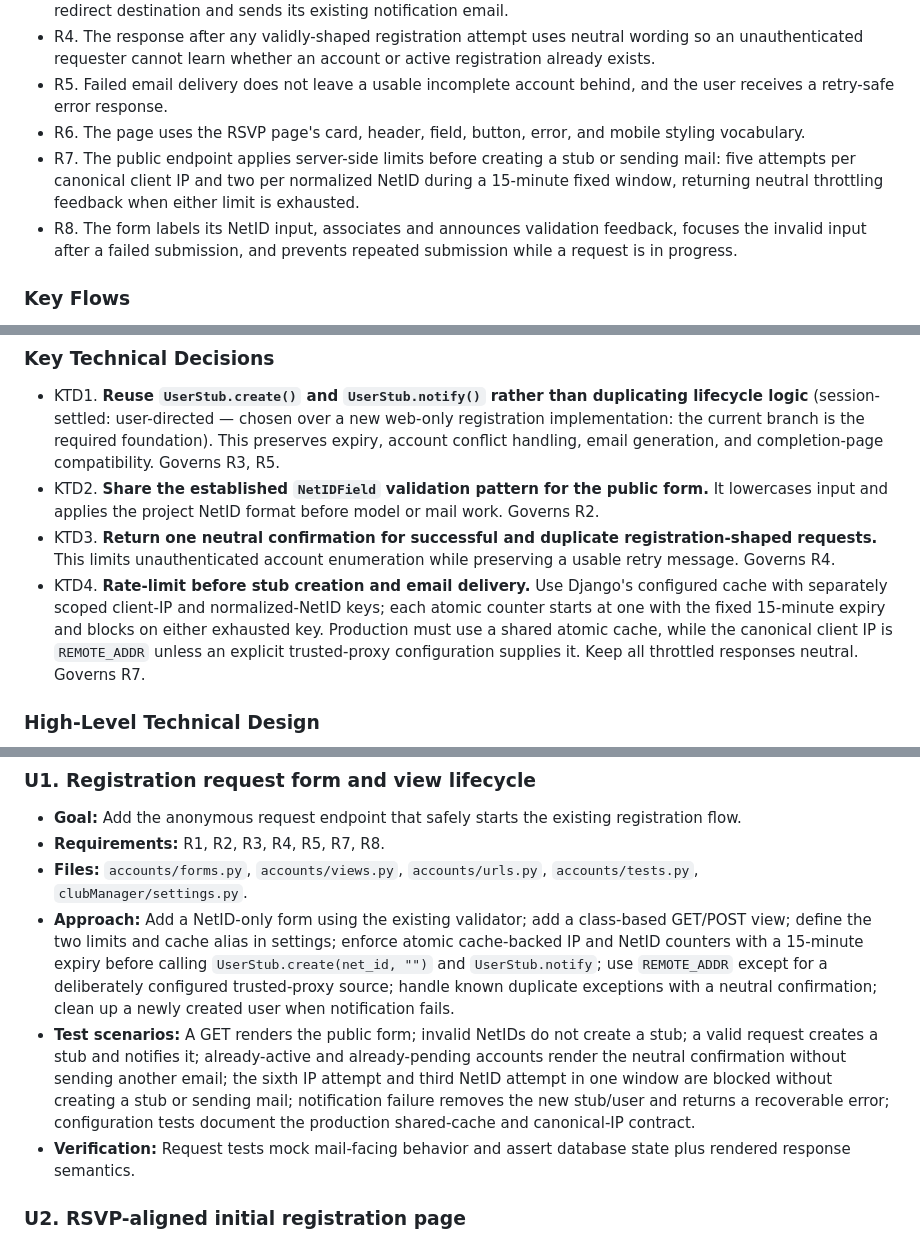
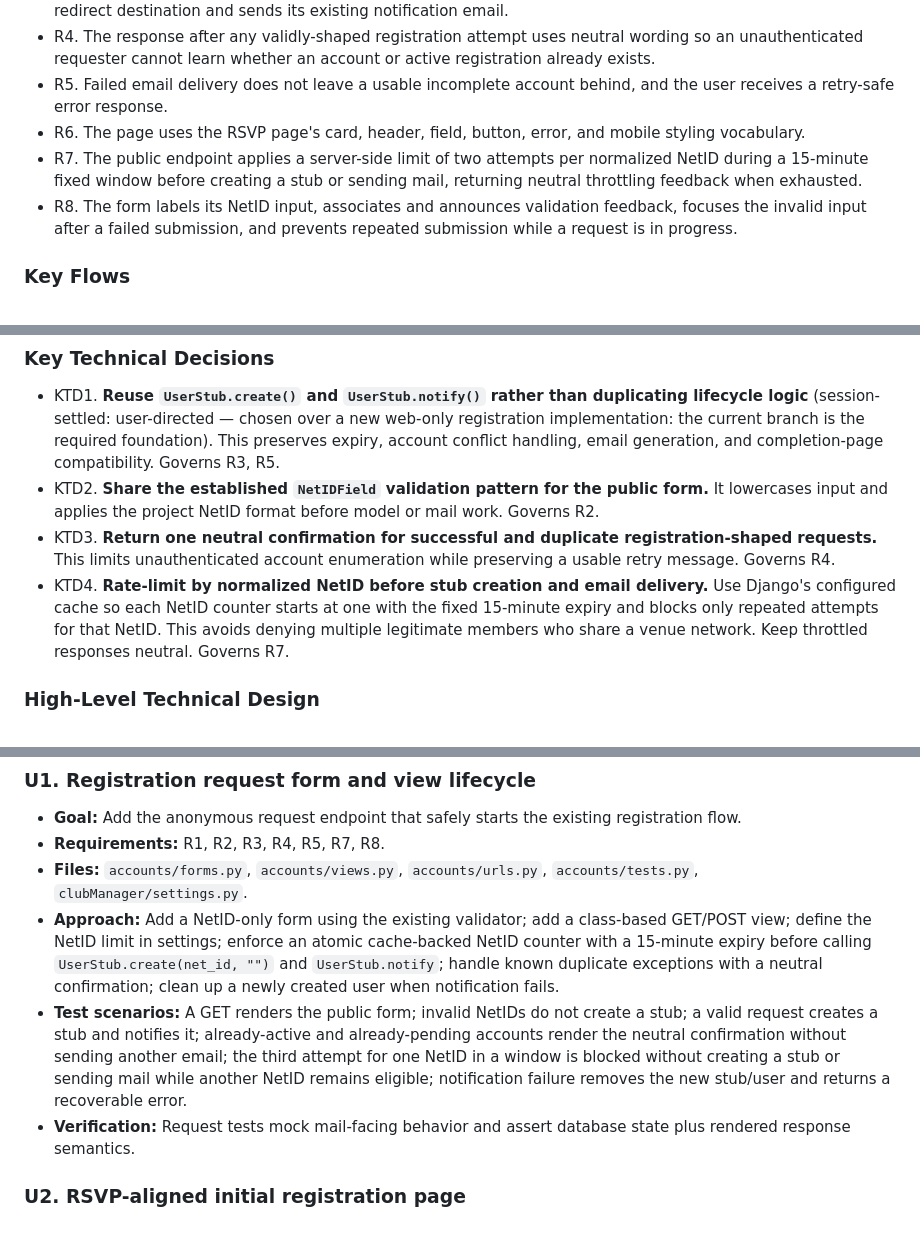
Before and after one commit to Comet-Robotics/club-manager, a Markdown page: docs/plans/2026-09-05-1712-feat-initial-registration-web-ui-plan.md, 3 parts joined by grey strips. Drawn GitHub-style.

Commit message:
docs: clarify netid registration rate limit

```diff
--- a/docs/plans/2026-09-05-1712-feat-initial-registration-web-ui-plan.md
+++ b/docs/plans/2026-09-05-1712-feat-initial-registration-web-ui-plan.md
@@ -37,7 +37,7 @@ The current branch can create a registration stub from Discord or a management c
 - R4. The response after any validly-shaped registration attempt uses neutral wording so an unauthenticated requester cannot learn whether an account or active registration already exists.
 - R5. Failed email delivery does not leave a usable incomplete account behind, and the user receives a retry-safe error response.
 - R6. The page uses the RSVP page's card, header, field, button, error, and mobile styling vocabulary.
-- R7. The public endpoint applies server-side limits before creating a stub or sending mail: five attempts per canonical client IP and two per normalized NetID during a 15-minute fixed window, returning neutral throttling feedback when either limit is exhausted.
+- R7. The public endpoint applies a server-side limit of two attempts per normalized NetID during a 15-minute fixed window before creating a stub or sending mail, returning neutral throttling feedback when exhausted.
 - R8. The form labels its NetID input, associates and announces validation feedback, focuses the invalid input after a failed submission, and prevents repeated submission while a request is in progress.
 
 ### Key Flows
@@ -62,7 +62,7 @@ The current branch can create a registration stub from Discord or a management c
 - KTD1. **Reuse `UserStub.create()` and `UserStub.notify()` rather than duplicating lifecycle logic** (session-settled: user-directed — chosen over a new web-only registration implementation: the current branch is the required foundation). This preserves expiry, account conflict handling, email generation, and completion-page compatibility. Governs R3, R5.
 - KTD2. **Share the established `NetIDField` validation pattern for the public form.** It lowercases input and applies the project NetID format before model or mail work. Governs R2.
 - KTD3. **Return one neutral confirmation for successful and duplicate registration-shaped requests.** This limits unauthenticated account enumeration while preserving a usable retry message. Governs R4.
-- KTD4. **Rate-limit before stub creation and email delivery.** Use Django's configured cache with separately scoped client-IP and normalized-NetID keys; each atomic counter starts at one with the fixed 15-minute expiry and blocks on either exhausted key. Production must use a shared atomic cache, while the canonical client IP is `REMOTE_ADDR` unless an explicit trusted-proxy configuration supplies it. Keep all throttled responses neutral. Governs R7.
+- KTD4. **Rate-limit by normalized NetID before stub creation and email delivery.** Use Django's configured cache so each NetID counter starts at one with the fixed 15-minute expiry and blocks only repeated attempts for that NetID. This avoids denying multiple legitimate members who share a venue network. Keep throttled responses neutral. Governs R7.
 
 ### High-Level Technical Design
 
@@ -97,8 +97,8 @@ flowchart TB
 - **Goal:** Add the anonymous request endpoint that safely starts the existing registration flow.
 - **Requirements:** R1, R2, R3, R4, R5, R7, R8.
 - **Files:** `accounts/forms.py`, `accounts/views.py`, `accounts/urls.py`, `accounts/tests.py`, `clubManager/settings.py`.
-- **Approach:** Add a NetID-only form using the existing validator; add a class-based GET/POST view; define the two limits and cache alias in settings; enforce atomic cache-backed IP and NetID counters with a 15-minute expiry before calling `UserStub.create(net_id, "")` and `UserStub.notify`; use `REMOTE_ADDR` except for a deliberately configured trusted-proxy source; handle known duplicate exceptions with a neutral confirmation; clean up a newly created user when notification fails.
-- **Test scenarios:** A GET renders the public form; invalid NetIDs do not create a stub; a valid request creates a stub and notifies it; already-active and already-pending accounts render the neutral confirmation without sending another email; the sixth IP attempt and third NetID attempt in one window are blocked without creating a stub or sending mail; notification failure removes the new stub/user and returns a recoverable error; configuration tests document the production shared-cache and canonical-IP contract.
+- **Approach:** Add a NetID-only form using the existing validator; add a class-based GET/POST view; define the NetID limit in settings; enforce an atomic cache-backed NetID counter with a 15-minute expiry before calling `UserStub.create(net_id, "")` and `UserStub.notify`; handle known duplicate exceptions with a neutral confirmation; clean up a newly created user when notification fails.
+- **Test scenarios:** A GET renders the public form; invalid NetIDs do not create a stub; a valid request creates a stub and notifies it; already-active and already-pending accounts render the neutral confirmation without sending another email; the third attempt for one NetID in a window is blocked without creating a stub or sending mail while another NetID remains eligible; notification failure removes the new stub/user and returns a recoverable error.
 - **Verification:** Request tests mock mail-facing behavior and assert database state plus rendered response semantics.
 
 ### U2. RSVP-aligned initial registration page
```
